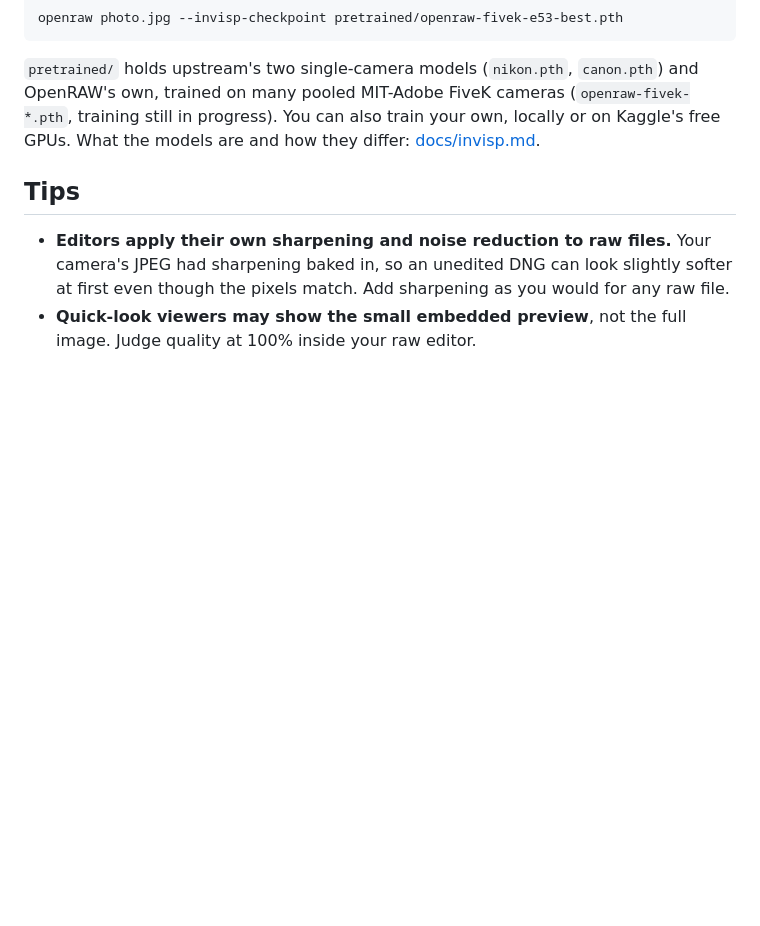
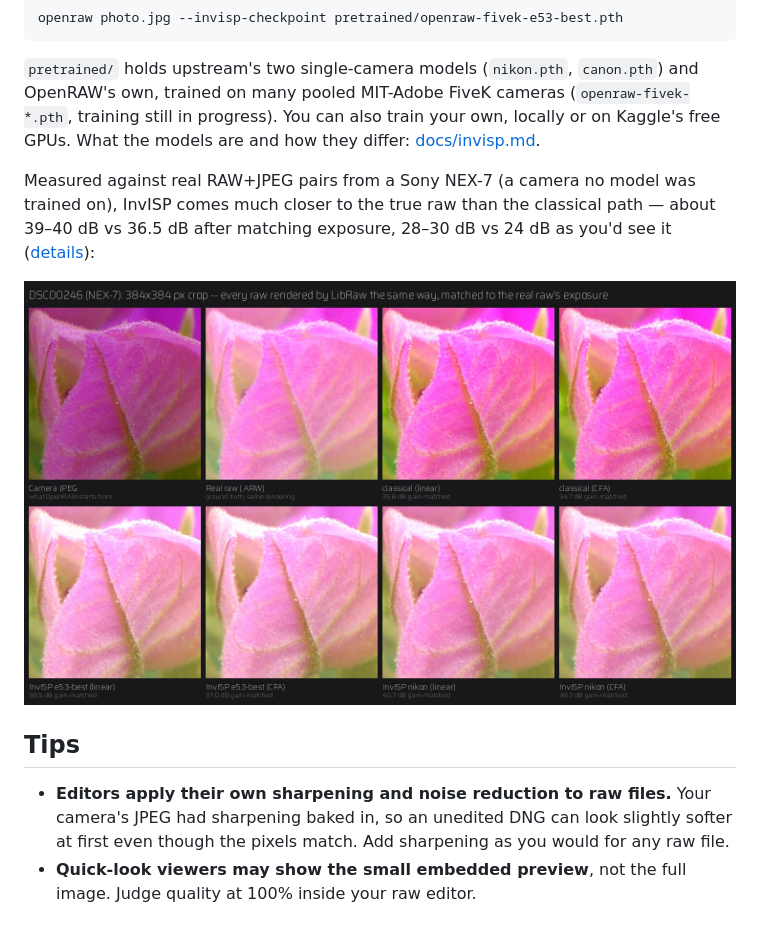
Before and after one commit to Swarce/OpenRAW, a Markdown page: README.md, the part around the change. GitHub-like rendering; pictures changed too: examples/nex7_DSC00246_compare.jpg (added); blank space fills up the shorter version.

```diff
--- a/README.md
+++ b/README.md
@@ -106,6 +106,13 @@ cameras (`openraw-fivek-*.pth`, training still in progress). You can also
 train your own, locally or on Kaggle's free GPUs. What the models are and
 how they differ: [docs/invisp.md](docs/invisp.md).
 
+Measured against real RAW+JPEG pairs from a Sony NEX-7 (a camera no model
+was trained on), InvISP comes much closer to the true raw than the
+classical path — about 39–40 dB vs 36.5 dB after matching exposure, 28–30 dB
+vs 24 dB as you'd see it ([details](docs/invisp.md#against-a-real-raw-sony-nex-7)):
+
+![Camera JPEG, real raw, and each OpenRAW method on a Sony NEX-7 photo](examples/nex7_DSC00246_compare.jpg)
+
 ## Tips
 
 - **Editors apply their own sharpening and noise reduction to raw files.**
```
Also changed, not shown: CHANGELOG.md (+7 -0 lines), docs/invisp.md (+67 -16 lines), examples/invisp_models_compared.jpg (deleted), examples/nex7_DSC00244_compare.jpg (added), examples/nex7_DSC00245_compare.jpg (added), examples/nex7_DSC00247_compare.jpg (added), 4 other files.
